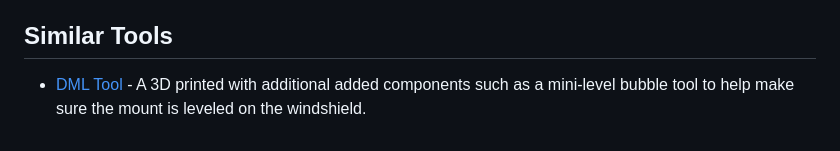
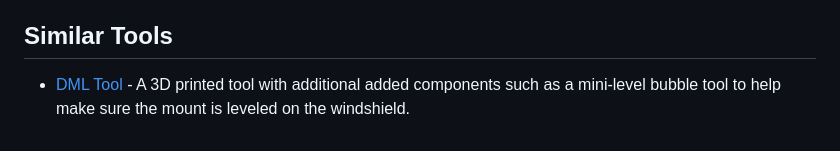
Before and after one commit to ophwug/mount-install-templates, a Markdown page: README.md, the part around the change. Drawn GitHub-style.

Commit message:
docs: Clarify DML Tool description in README.

```diff
--- a/README.md
+++ b/README.md
@@ -78,4 +78,4 @@ Those tools can be found in package managers such as `brew` on macOS, `apt` on D
 
 ## Similar Tools
 
-* [DML Tool](https://publish.obsidian.md/typedbyhumans/Folders/comma/DML+Tool) - A 3D printed with additional added components such as a mini-level bubble tool to help make sure the mount is leveled on the windshield.
+* [DML Tool](https://publish.obsidian.md/typedbyhumans/Folders/comma/DML+Tool) - A 3D printed tool with additional added components such as a mini-level bubble tool to help make sure the mount is leveled on the windshield.
```
